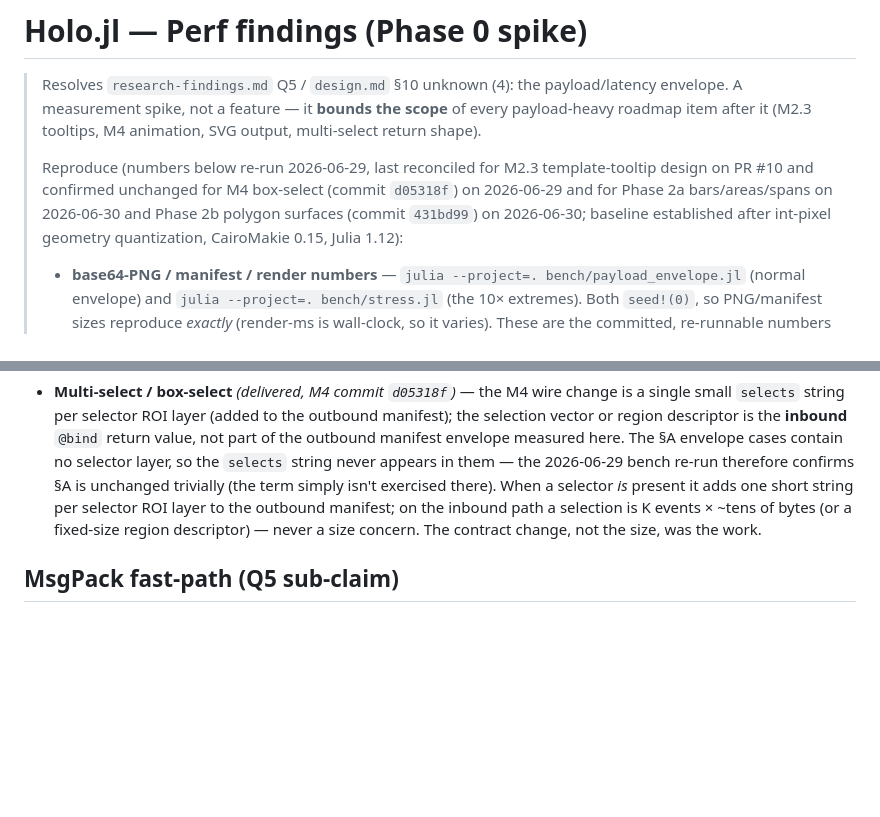
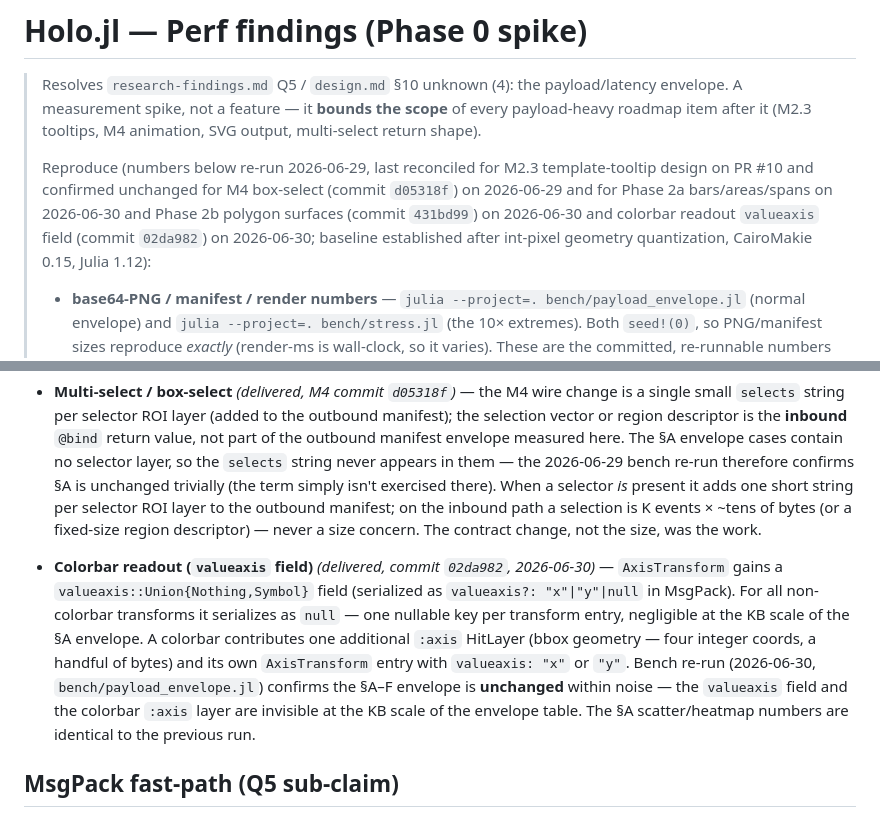
Before and after one commit to jowch/Holo.jl, a Markdown page: docs/perf-findings.md, 2 parts joined by grey strips. GitHub-like rendering; blank space fills up the shorter version.

Commit message:
perf: reconcile envelope for the colorbar valueaxis transform field

```diff
--- a/docs/perf-findings.md
+++ b/docs/perf-findings.md
@@ -7,7 +7,7 @@
 > Reproduce (numbers below re-run 2026-06-29, last reconciled for M2.3 template-tooltip design
 > on PR #10 and confirmed unchanged for M4 box-select (commit `d05318f`) on 2026-06-29 and for
 > Phase 2a bars/areas/spans on 2026-06-30 and Phase 2b polygon surfaces (commit `431bd99`) on
-> 2026-06-30;
+> 2026-06-30 and colorbar readout `valueaxis` field (commit `02da982`) on 2026-06-30;
 > baseline established after int-pixel geometry quantization, CairoMakie 0.15, Julia 1.12):
 > - **base64-PNG / manifest / render numbers** — `julia --project=. bench/payload_envelope.jl`
 >   (normal envelope) and `julia --project=. bench/stress.jl` (the 10× extremes). Both `seed!(0)`,
@@ -247,6 +247,16 @@ float16; lossy >2048px). Keep `AxisTransform` lims `Float64` (drag inversion)
   is K events × ~tens of bytes (or a fixed-size region descriptor) — never a size concern. The
   contract change, not the size, was the work.
 
+- **Colorbar readout (`valueaxis` field)** *(delivered, commit `02da982`, 2026-06-30)* —
+  `AxisTransform` gains a `valueaxis::Union{Nothing,Symbol}` field (serialized as `valueaxis?: "x"|"y"|null`
+  in MsgPack). For all non-colorbar transforms it serializes as `null` — one nullable key per
+  transform entry, negligible at the KB scale of the §A envelope. A colorbar contributes one
+  additional `:axis` HitLayer (bbox geometry — four integer coords, a handful of bytes) and its own
+  `AxisTransform` entry with `valueaxis: "x"` or `"y"`. Bench re-run (2026-06-30,
+  `bench/payload_envelope.jl`) confirms the §A–F envelope is **unchanged** within noise — the
+  `valueaxis` field and the colorbar `:axis` layer are invisible at the KB scale of the envelope
+  table. The §A scatter/heatmap numbers are identical to the previous run.
+
 ## MsgPack fast-path (Q5 sub-claim)
 
 `published_to_js` always serializes via **MsgPack** (not JSON) — confirmed by the format Pluto
```
